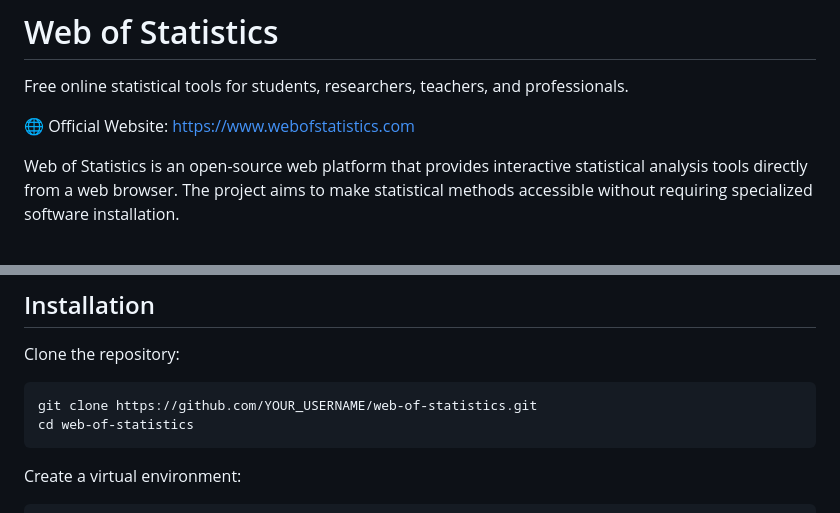
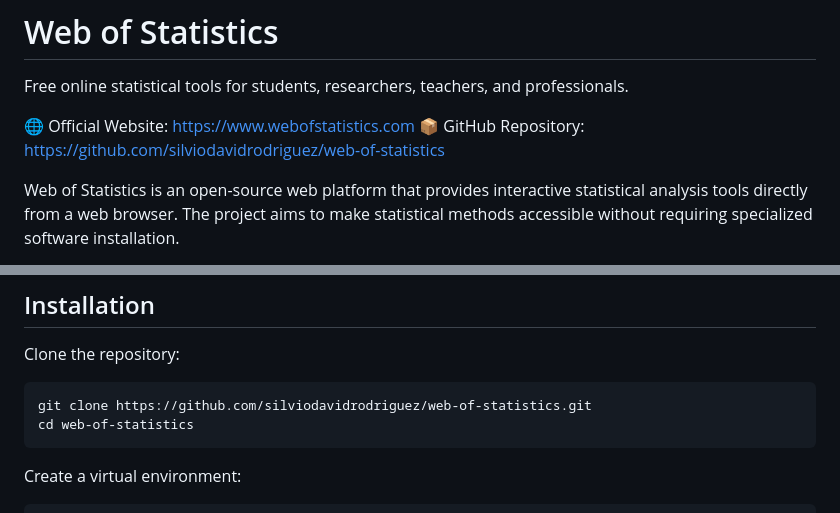
Before and after one commit to silviodavidrodriguez/web-of-statistics, a Markdown page: README.md, 2 parts joined by grey strips. Drawn GitHub-style.

Commit message:
Update README with GitHub repository information

````diff
--- a/README.md
+++ b/README.md
@@ -3,6 +3,7 @@
 Free online statistical tools for students, researchers, teachers, and professionals.
 
 🌐 Official Website: https://www.webofstatistics.com
+📦 GitHub Repository: https://github.com/silviodavidrodriguez/web-of-statistics
 
 Web of Statistics is an open-source web platform that provides interactive statistical analysis tools directly from a web browser. The project aims to make statistical methods accessible without requiring specialized software installation.
 
@@ -85,7 +86,7 @@ The platform includes tools for descriptive statistics, probability distribution
 Clone the repository:
 
 ```bash
-git clone https://github.com/YOUR_USERNAME/web-of-statistics.git
+git clone https://github.com/silviodavidrodriguez/web-of-statistics.git
 cd web-of-statistics
 ```
 
````
